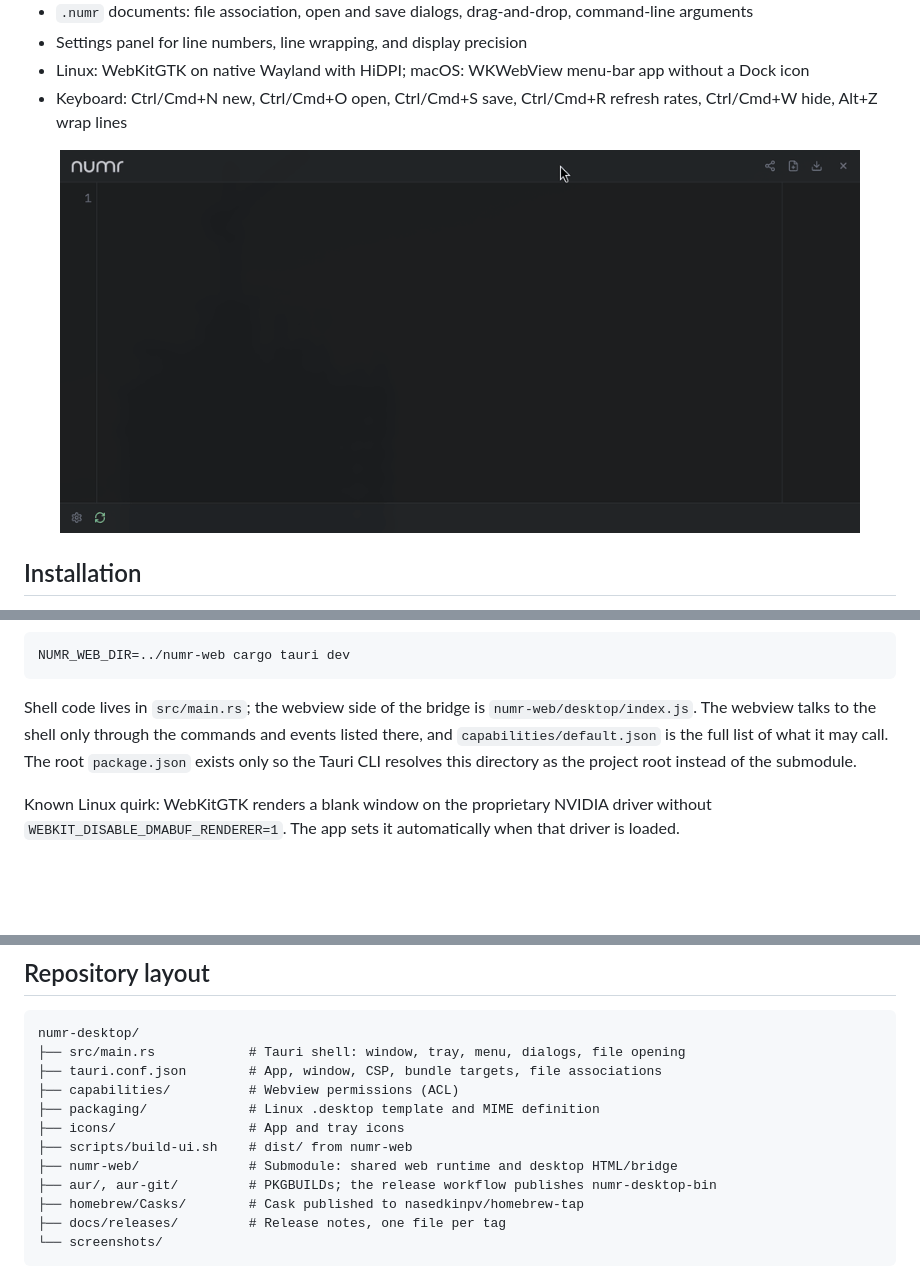
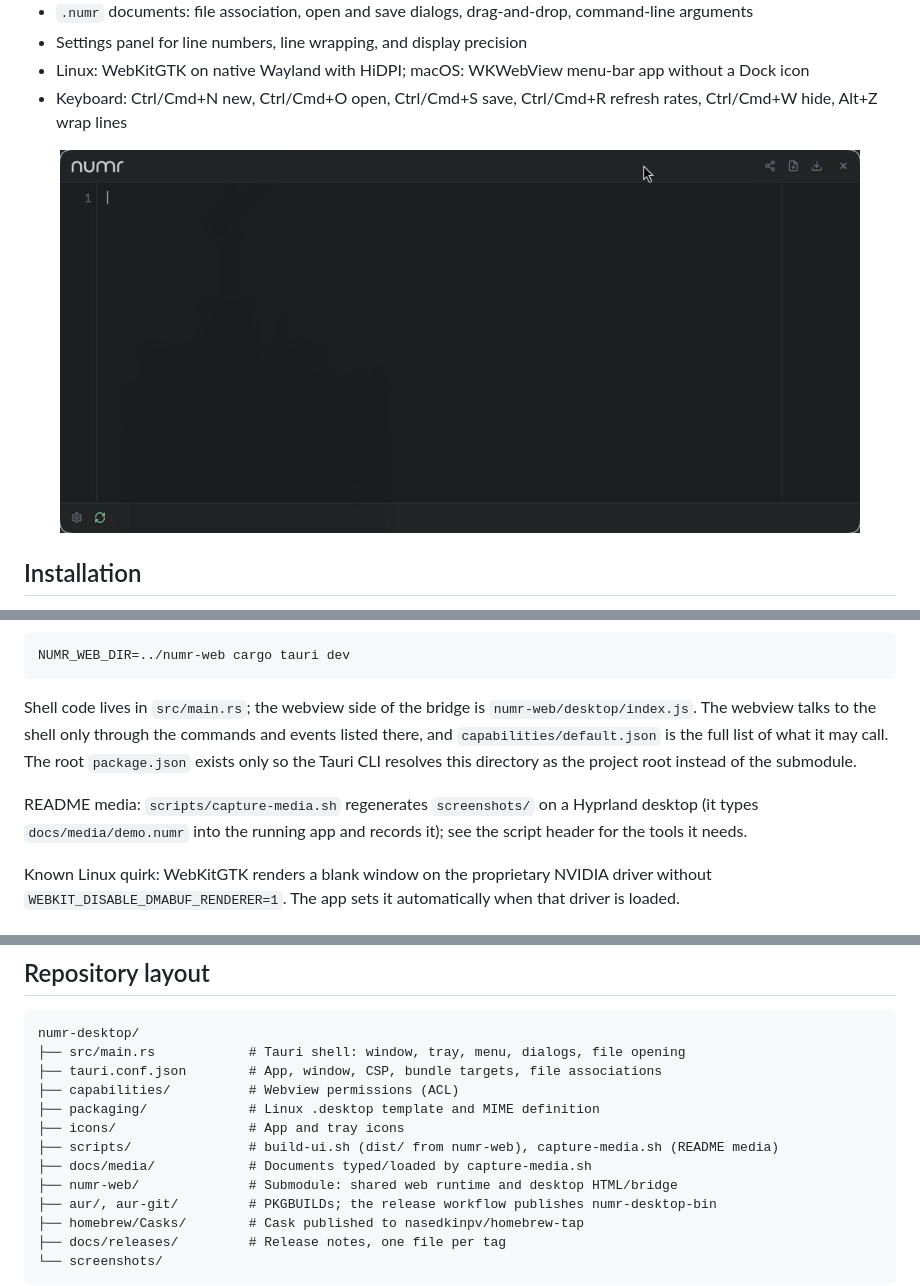
Before and after one commit to nasedkinpv/numr-desktop, a Markdown page: README.md, 3 parts joined by grey strips. Rendered like a GitHub page; pictures changed too: screenshots/numr-desktop-demo.gif; blank space fills up the shorter version.

Commit message:
docs: reproducible README media capture script

```diff
--- a/README.md
+++ b/README.md
@@ -80,6 +80,8 @@ NUMR_WEB_DIR=../numr-web cargo tauri dev
 
 Shell code lives in `src/main.rs`; the webview side of the bridge is `numr-web/desktop/index.js`. The webview talks to the shell only through the commands and events listed there, and `capabilities/default.json` is the full list of what it may call. The root `package.json` exists only so the Tauri CLI resolves this directory as the project root instead of the submodule.
 
+README media: `scripts/capture-media.sh` regenerates `screenshots/` on a Hyprland desktop (it types `docs/media/demo.numr` into the running app and records it); see the script header for the tools it needs.
+
 Known Linux quirk: WebKitGTK renders a blank window on the proprietary NVIDIA driver without `WEBKIT_DISABLE_DMABUF_RENDERER=1`. The app sets it automatically when that driver is loaded.
 
 ## Release
@@ -99,7 +101,8 @@ numr-desktop/
 ├── capabilities/          # Webview permissions (ACL)
 ├── packaging/             # Linux .desktop template and MIME definition
 ├── icons/                 # App and tray icons
-├── scripts/build-ui.sh    # dist/ from numr-web
+├── scripts/               # build-ui.sh (dist/ from numr-web), capture-media.sh (README media)
+├── docs/media/            # Documents typed/loaded by capture-media.sh
 ├── numr-web/              # Submodule: shared web runtime and desktop HTML/bridge
 ├── aur/, aur-git/         # PKGBUILDs; the release workflow publishes numr-desktop-bin
 ├── homebrew/Casks/        # Cask published to nasedkinpv/homebrew-tap
```
Also changed, not shown: 3 other files.
